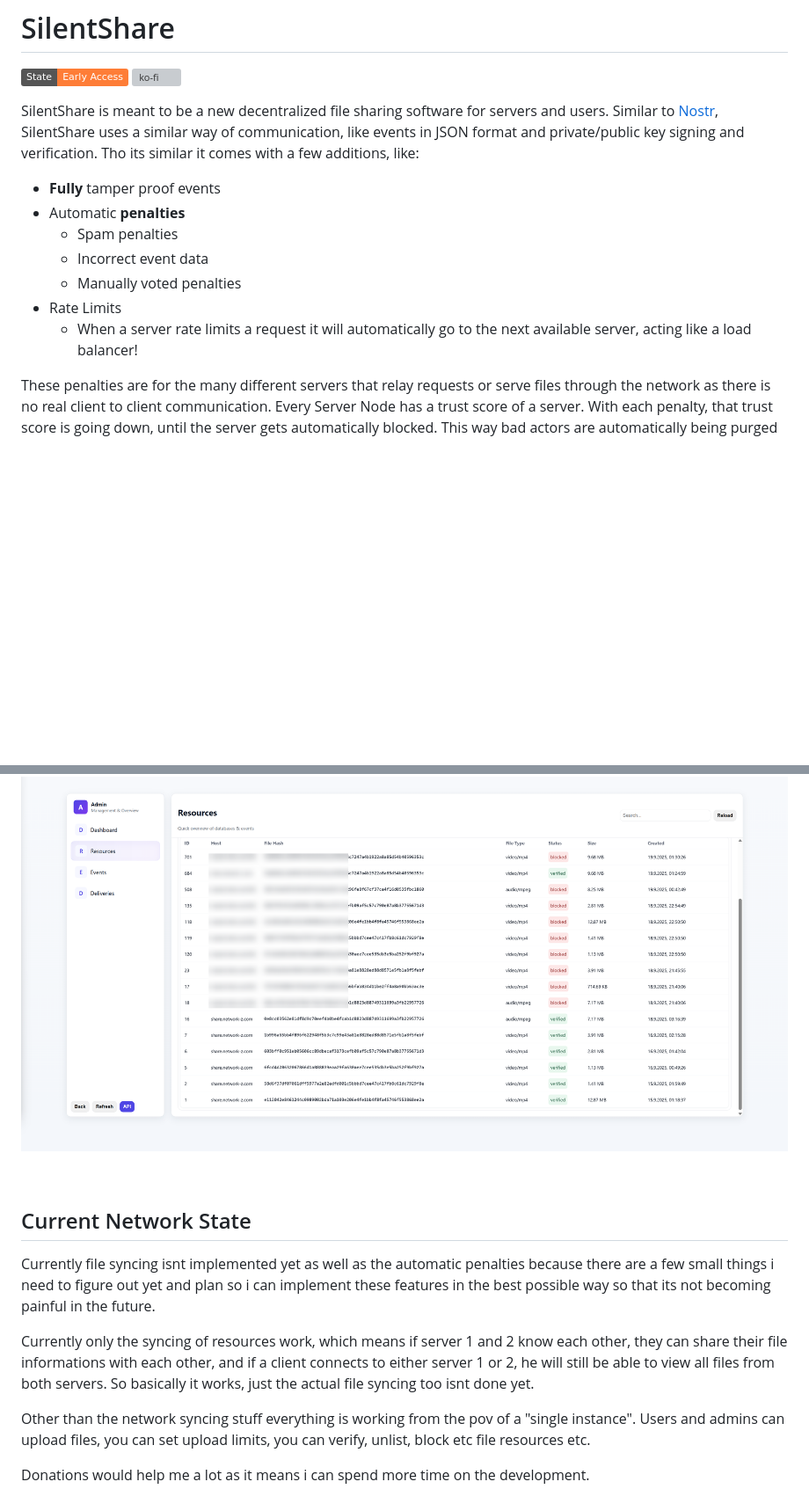
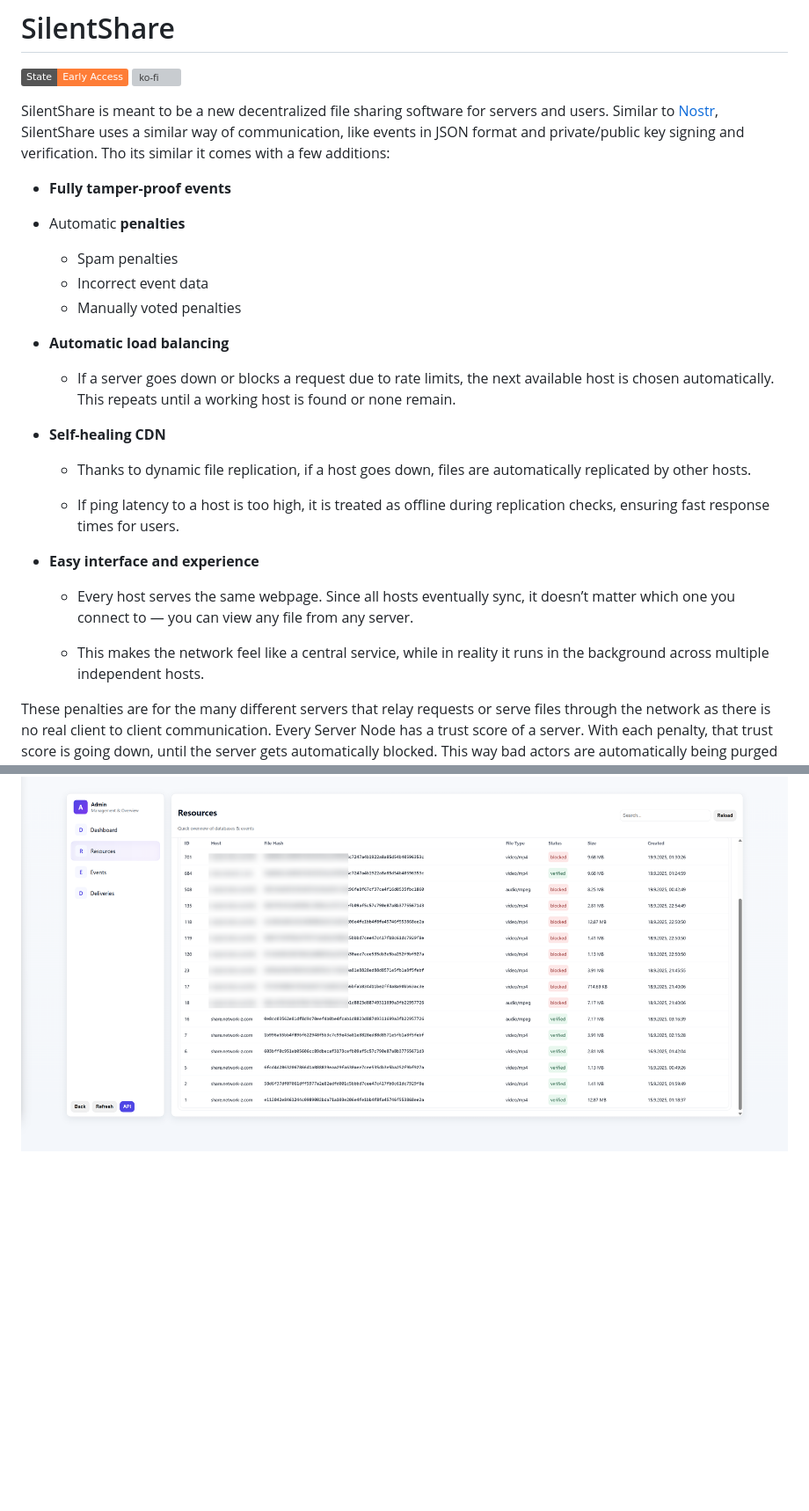
Before and after one commit to hackthedev/silentshare-shipping, a Markdown page: README.md, 2 parts joined by grey strips. Shown: that part at 88% size. Rendered like a GitHub page; badges without logos; blank space fills up the shorter version; grey boxes are pictures that could not be loaded.

```diff
--- a/README.md
+++ b/README.md
@@ -2,15 +2,31 @@
 
 ![Version](https://img.shields.io/static/v1?label=State&message=Early%20Access&color=orange) [![ko-fi](https://ko-fi.com/img/githubbutton_sm.svg)](https://ko-fi.com/M4M719FPNG)
 
-SilentShare is meant to be a new decentralized file sharing software for servers and users. Similar to [Nostr](https://en.wikipedia.org/wiki/Nostr), SilentShare uses a similar way of communication, like events in JSON format and private/public key signing and verification. Tho its similar it comes with a few additions, like:
+SilentShare is meant to be a new decentralized file sharing software for servers and users. Similar to [Nostr](https://en.wikipedia.org/wiki/Nostr), SilentShare uses a similar way of communication, like events in JSON format and private/public key signing and verification. Tho its similar it comes with a few additions:
 
-- **Fully** tamper proof events
+- **Fully tamper-proof events**
+
 - Automatic **penalties**
+
   - Spam penalties
   - Incorrect event data
   - Manually voted penalties
-- Rate Limits
-  - When a server rate limits a request it will automatically go to the next available server, acting like a load balancer!
+
+- **Automatic load balancing**
+
+  - If a server goes down or blocks a request due to rate limits, the next available host is chosen automatically. This repeats until a working host is found or none remain.
+
+- **Self-healing CDN**
+
+  - Thanks to dynamic file replication, if a host goes down, files are automatically replicated by other hosts.
+
+  - If ping latency to a host is too high, it is treated as offline during replication checks, ensuring fast response times for users.
+
+- **Easy interface and experience**
+
+  - Every host serves the same webpage. Since all hosts eventually sync, it doesn’t matter which one you connect to — you can view any file from any server.
+
+  - This makes the network feel like a central service, while in reality it runs in the background across multiple independent hosts.
 
 These penalties are for the many different servers that relay requests or serve files through the network as there is no real client to client communication. Every Server Node has a trust score of a server. With each penalty, that trust score is going down, until the server gets automatically blocked. This way bad actors are automatically being purged from the network.
 
@@ -51,15 +67,3 @@ There's also a admin interface to manage resources and in the future to manage e
 > This is where the manual penalty vote would be implemented as example so if a resource is considered illegal a vote will be cast across the network to remove the resource and block the servers hosting said file.
 
 ![image-20250929134549575](./assets/image-20250929134549575.png)
-
-<br>
-
-## Current Network State
-
-Currently file syncing isnt implemented yet as well as the automatic penalties because there are a few small things i need to figure out yet and plan so i can implement these features in the best possible way so that its not becoming painful in the future.
-
-Currently only the syncing of resources work, which means if server 1 and 2 know each other, they can share their file informations with each other, and if a client connects to either server 1 or 2, he will still be able to view all files from both servers. So basically it works, just the actual file syncing too isnt done yet.
-
-Other than the network syncing stuff everything is working from the pov of a "single instance". Users and admins can upload files, you can set upload limits, you can verify, unlist, block etc file resources etc.
-
-Donations would help me a lot as it means i can spend more time on the development.
```
